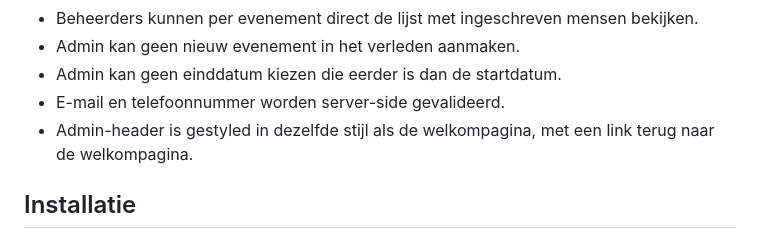
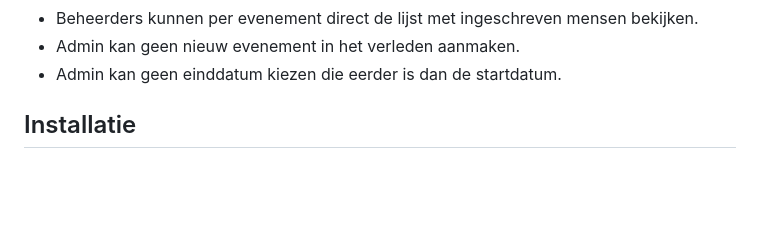
Before and after one commit to TimSchoot/evenementen-planner, a Markdown page: Readme.md, the part around the change. GitHub-like rendering; blank space fills up the shorter version.

Commit message:
Update Readme to remove outdated admin features
Removed outdated information about email and phone validation, and admin header styling.

```diff
--- a/Readme.md
+++ b/Readme.md
@@ -26,8 +26,6 @@ Laravel-applicatie voor het beheren van evenementen. Beheerders maken en beheren
 - Beheerders kunnen per evenement direct de lijst met ingeschreven mensen bekijken.
 - Admin kan geen nieuw evenement in het verleden aanmaken.
 - Admin kan geen einddatum kiezen die eerder is dan de startdatum.
-- E-mail en telefoonnummer worden server-side gevalideerd.
-- Admin-header is gestyled in dezelfde stijl als de welkompagina, met een link terug naar de welkompagina.
 
 ## Installatie
 
```
